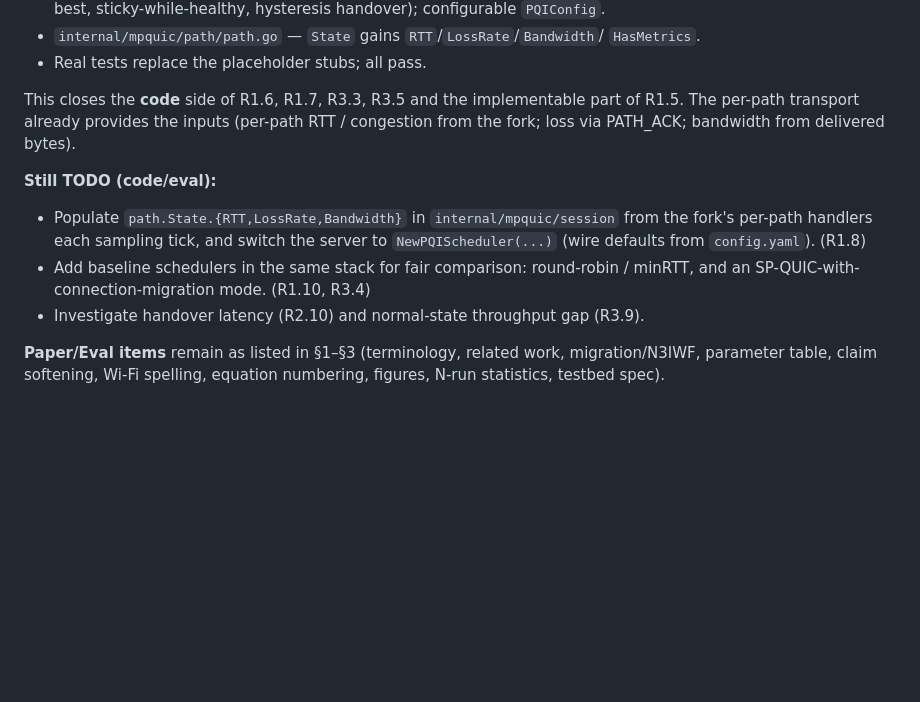
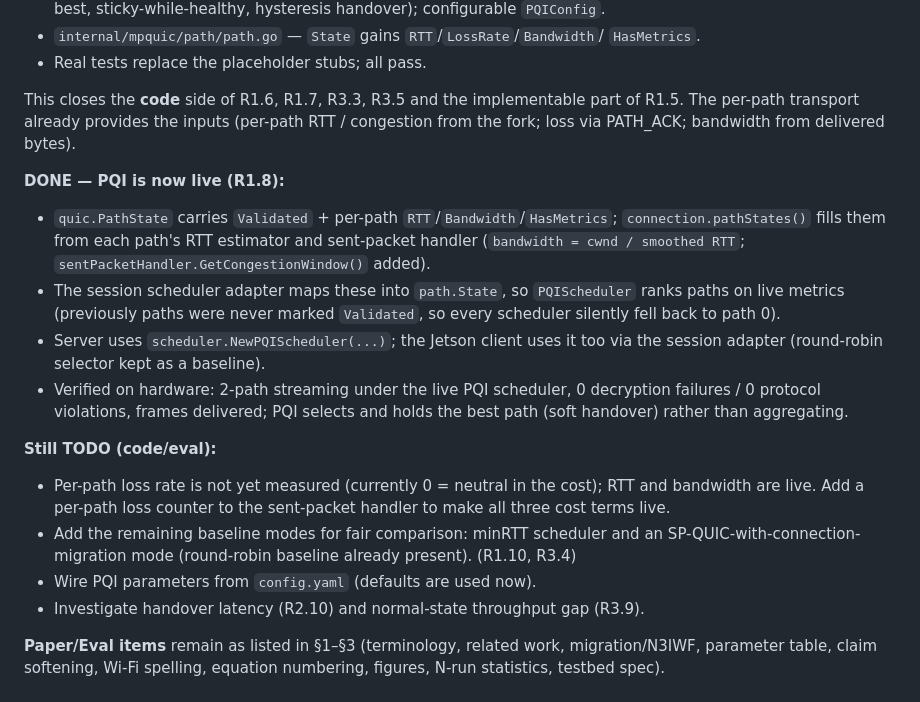
Before and after one commit to givememonkblanc/mp-quic-go, a Markdown page: docs/paper-revision/reviewer-response.md, the part around the change. Drawn GitHub-style; blank space fills up the shorter version.

Commit message:
docs: mark PQI live (R1.8 done) in revision plan
Co-Authored-By: Claude Opus 4.8 (1M context) <noreply@anthropic.com>

```diff
--- a/docs/paper-revision/reviewer-response.md
+++ b/docs/paper-revision/reviewer-response.md
@@ -170,13 +170,30 @@ This closes the **code** side of R1.6, R1.7, R3.3, R3.5 and the implementable
 part of R1.5. The per-path transport already provides the inputs (per-path RTT /
 congestion from the fork; loss via PATH_ACK; bandwidth from delivered bytes).
 
+**DONE — PQI is now live (R1.8):**
+
+- `quic.PathState` carries `Validated` + per-path `RTT`/`Bandwidth`/`HasMetrics`;
+  `connection.pathStates()` fills them from each path's RTT estimator and
+  sent-packet handler (`bandwidth = cwnd / smoothed RTT`;
+  `sentPacketHandler.GetCongestionWindow()` added).
+- The session scheduler adapter maps these into `path.State`, so `PQIScheduler`
+  ranks paths on live metrics (previously paths were never marked `Validated`, so
+  every scheduler silently fell back to path 0).
+- Server uses `scheduler.NewPQIScheduler(...)`; the Jetson client uses it too via
+  the session adapter (round-robin selector kept as a baseline).
+- Verified on hardware: 2-path streaming under the live PQI scheduler, 0
+  decryption failures / 0 protocol violations, frames delivered; PQI selects and
+  holds the best path (soft handover) rather than aggregating.
+
 **Still TODO (code/eval):**
 
-- Populate `path.State.{RTT,LossRate,Bandwidth}` in `internal/mpquic/session`
-  from the fork's per-path handlers each sampling tick, and switch the server to
-  `NewPQIScheduler(...)` (wire defaults from `config.yaml`). (R1.8)
-- Add baseline schedulers in the same stack for fair comparison: round-robin /
-  minRTT, and an SP-QUIC-with-connection-migration mode. (R1.10, R3.4)
+- Per-path loss rate is not yet measured (currently 0 = neutral in the cost);
+  RTT and bandwidth are live. Add a per-path loss counter to the sent-packet
+  handler to make all three cost terms live.
+- Add the remaining baseline modes for fair comparison: minRTT scheduler and an
+  SP-QUIC-with-connection-migration mode (round-robin baseline already present).
+  (R1.10, R3.4)
+- Wire PQI parameters from `config.yaml` (defaults are used now).
 - Investigate handover latency (R2.10) and normal-state throughput gap (R3.9).
 
 **Paper/Eval items** remain as listed in §1–§3 (terminology, related work,
```
